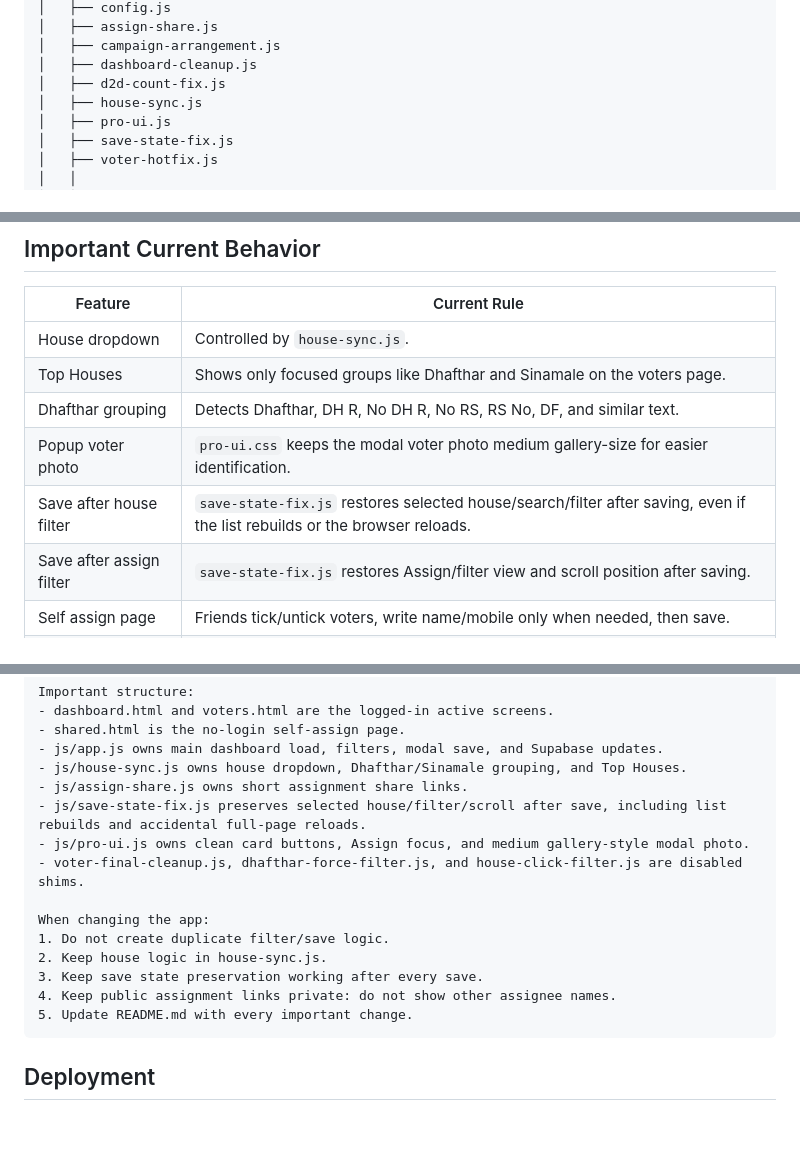
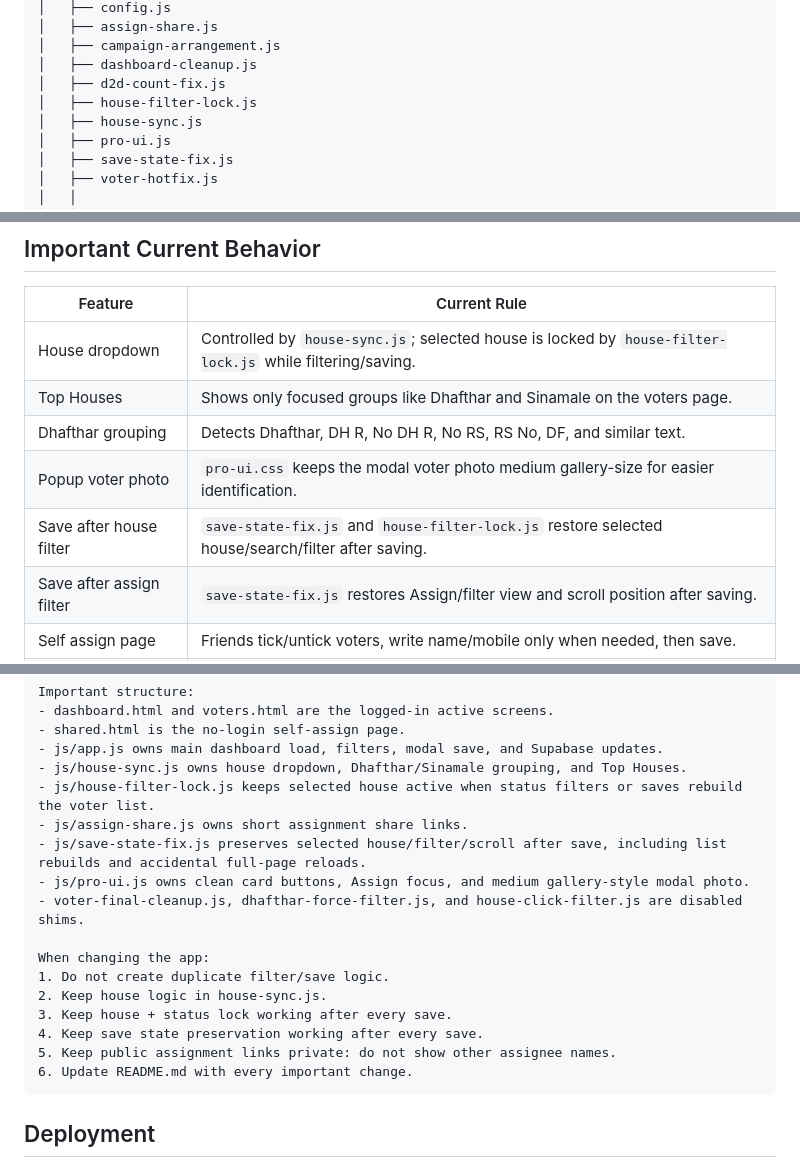
Before and after one commit to naappe/votelist2026, a Markdown page: README.md, 3 parts joined by grey strips. GitHub-like rendering; blank space fills up the shorter version.

Commit message:
Document house filter lock

````diff
--- a/README.md
+++ b/README.md
@@ -49,6 +49,7 @@ votelist2026/
 │   ├── campaign-arrangement.js
 │   ├── dashboard-cleanup.js
 │   ├── d2d-count-fix.js
+│   ├── house-filter-lock.js
 │   ├── house-sync.js
 │   ├── pro-ui.js
 │   ├── save-state-fix.js
@@ -127,11 +129,11 @@ vote_assigned_by, vote_assigned_at
 
 | Feature | Current Rule |
 |---|---|
-| House dropdown | Controlled by `house-sync.js`. |
+| House dropdown | Controlled by `house-sync.js`; selected house is locked by `house-filter-lock.js` while filtering/saving. |
 | Top Houses | Shows only focused groups like Dhafthar and Sinamale on the voters page. |
 | Dhafthar grouping | Detects Dhafthar, DH R, No DH R, No RS, RS No, DF, and similar text. |
 | Popup voter photo | `pro-ui.css` keeps the modal voter photo medium gallery-size for easier identification. |
-| Save after house filter | `save-state-fix.js` restores selected house/search/filter after saving, even if the list rebuilds or the browser reloads. |
+| Save after house filter | `save-state-fix.js` and `house-filter-lock.js` restore selected house/search/filter after saving. |
 | Save after assign filter | `save-state-fix.js` restores Assign/filter view and scroll position after saving. |
 | Self assign page | Friends tick/untick voters, write name/mobile only when needed, then save. |
 | Assignment privacy | Public shared links do not show other assignee names. They only show private assignment status/count. |
@@ -196,6 +200,7 @@ Important structure:
 - shared.html is the no-login self-assign page.
 - js/app.js owns main dashboard load, filters, modal save, and Supabase updates.
 - js/house-sync.js owns house dropdown, Dhafthar/Sinamale grouping, and Top Houses.
+- js/house-filter-lock.js keeps selected house active when status filters or saves rebuild the voter list.
 - js/assign-share.js owns short assignment share links.
 - js/save-state-fix.js preserves selected house/filter/scroll after save, including list rebuilds and accidental full-page reloads.
 - js/pro-ui.js owns clean card buttons, Assign focus, and medium gallery-style modal photo.
@@ -204,9 +209,10 @@ Important structure:
 When changing the app:
 1. Do not create duplicate filter/save logic.
 2. Keep house logic in house-sync.js.
-3. Keep save state preservation working after every save.
-4. Keep public assignment links private: do not show other assignee names.
-5. Update README.md with every important change.
+3. Keep house + status lock working after every save.
+4. Keep save state preservation working after every save.
+5. Keep public assignment links private: do not show other assignee names.
+6. Update README.md with every important change.
 ```
 
 ## Deployment
````
Also changed, not shown: other parts of README.md (+3 -0 lines).
